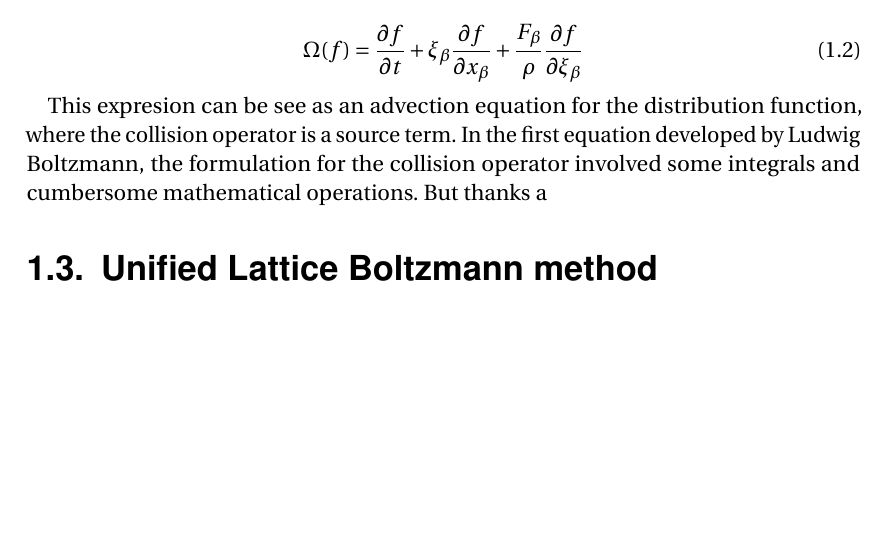
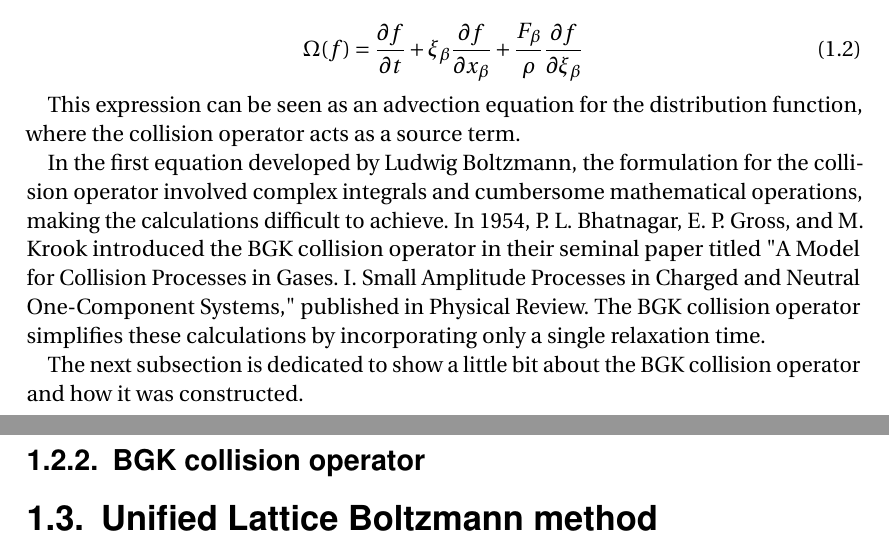
Before and after one commit to EduardoCardenas33/Phd, a LaTeX thesis (SCD-Aix-Marseille-Universite-latexamu-c99ef5b/these.tex, which reads SCD-Aix-Marseille-Universite-latexamu-c99ef5b/tex_body/chap1.tex): part of page 15 of 35 before the commit and two parts of pages 15 and 16 of 36 after it, the two joined at a grey line, cut so that both start at the same text, the shorter picture padded with empty space. Compiled offline with pdfLaTeX.

Commit message:
Still working on LBM chapter

```diff
--- a/SCD-Aix-Marseille-Universite-latexamu-c99ef5b/tex_body/chap1.tex
+++ b/SCD-Aix-Marseille-Universite-latexamu-c99ef5b/tex_body/chap1.tex
@@ -78,9 +78,21 @@ Leading to the final expresion for the Boltzmann equation.
 	+ \frac{F_{\beta}}{\rho}\frac{\partial f}{\partial \xi_{\beta}}
 \end{equation}
 
-This expresion can be see as an advection equation for the distribution function,
-where the collision operator is a source term.
+This expression can be seen as an advection equation for the distribution
+function, where the collision operator acts as a source term.
+
 In the first equation developed by Ludwig Boltzmann, the formulation for
-the collision operator involved some integrals and cumbersome mathematical
-operations. But thanks a
+the collision operator involved complex integrals and cumbersome mathematical
+operations, making the calculations difficult to achieve. In 1954,
+P. L. Bhatnagar, E. P. Gross, and M. Krook introduced the BGK collision
+operator in their seminal paper titled "A Model for Collision Processes
+in Gases. I. Small Amplitude Processes in Charged and Neutral One-Component
+Systems," published in Physical Review. The BGK collision operator
+simplifies these calculations by incorporating only a single relaxation time.
+
+The next subsection is dedicated to show a little bit about the BGK collision
+operator and how it was constructed.
+
+\subsection{BGK collision operator}
+
 \section{Unified Lattice Boltzmann method}
```
